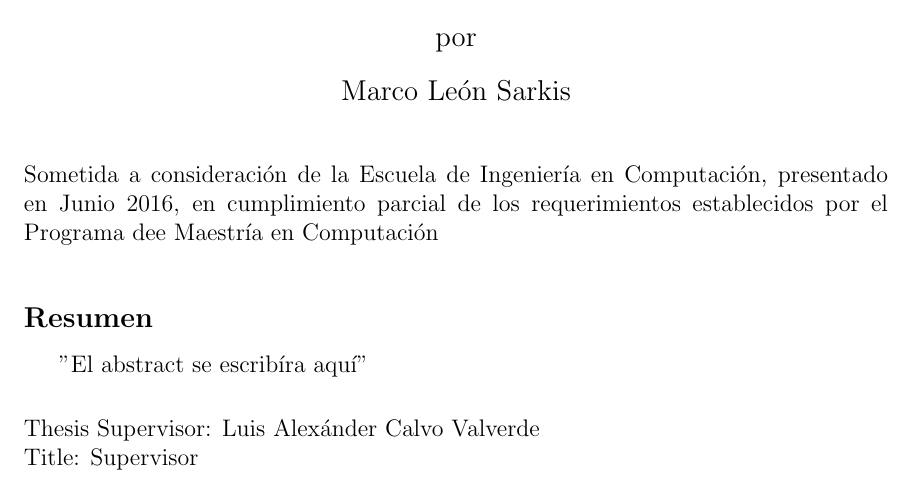
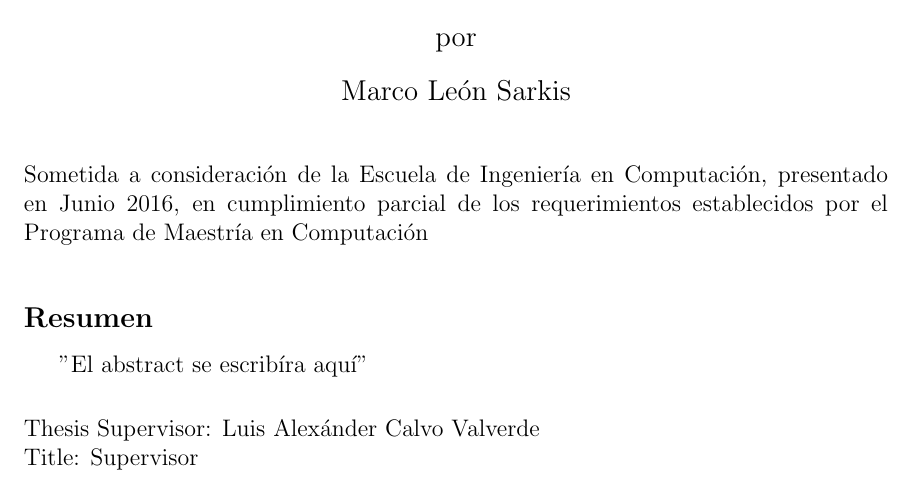
Before and after one commit to mleon13/tesis, a LaTeX thesis (main.tex, which reads cover.tex): part of page 3 of 17, cut so that both start at the same text. Compiled offline with pdfLaTeX.

Commit message:
Cambios esteticos

```diff
--- a/cover.tex
+++ b/cover.tex
@@ -1,5 +1,5 @@
 \department{Escuela de Ingenier\'ia en Computaci\'on}
-\degree{Programa dee Maestr\'ia en Computaci\'on}
+\degree{Programa de Maestr\'ia en Computaci\'on}
 \title{Propuesta de mejora a la herramienta de c\'odigo abierto P-TRAP al incorporar el algoritmo de \textit{Fast Radial Symmetry Transform} para la detecci\'on de granos de caf\'e.}
 \author{Marco Le\'on Sarkis}
 \supervisor{Luis Alex\'ander Calvo Valverde}{Supervisor}
```
